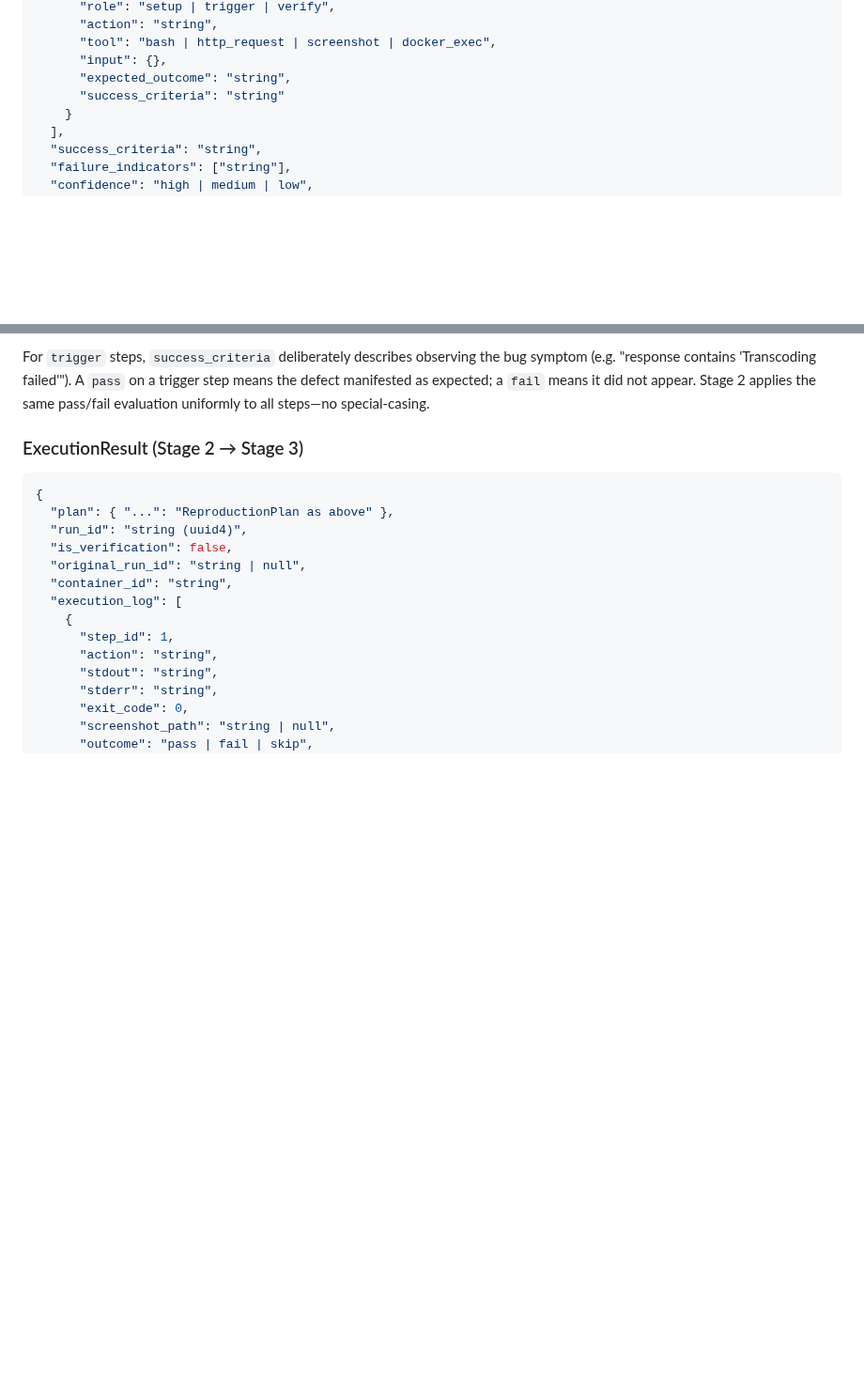
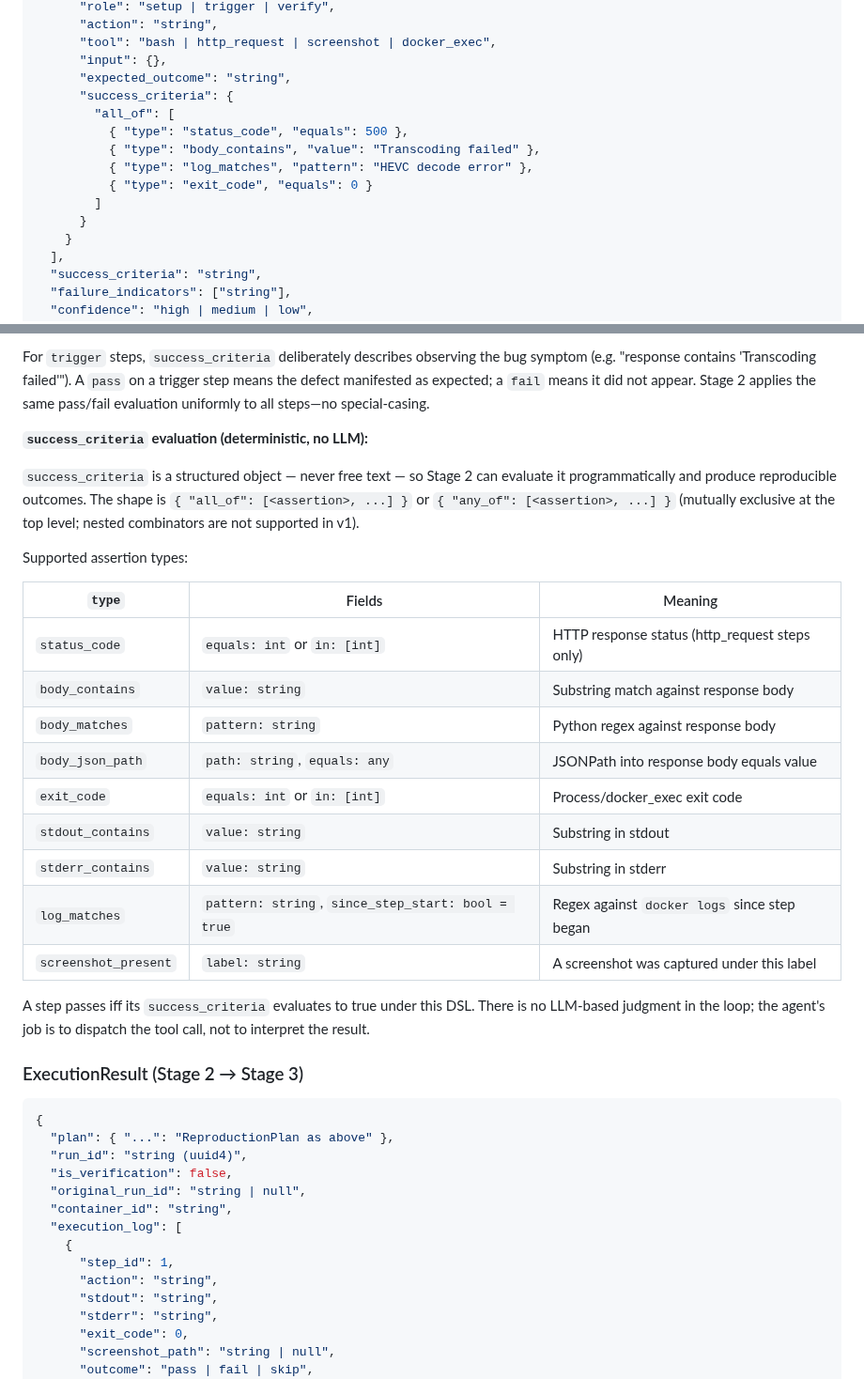
Before and after one commit to felix920506/jellyfin-auto-tester-kt, a Markdown page: plans/plan-master.md, 2 parts joined by grey strips. Shown at 94% size. Rendered like a GitHub page; blank space fills up the shorter version.

```diff
--- a/plans/plan-master.md
+++ b/plans/plan-master.md
@@ -125,7 +125,14 @@ async def run_issue(issue_url: str, container_version: str):
       "tool": "bash | http_request | screenshot | docker_exec",
       "input": {},
       "expected_outcome": "string",
-      "success_criteria": "string"
+      "success_criteria": {
+        "all_of": [
+          { "type": "status_code", "equals": 500 },
+          { "type": "body_contains", "value": "Transcoding failed" },
+          { "type": "log_matches", "pattern": "HEVC decode error" },
+          { "type": "exit_code", "equals": 0 }
+        ]
+      }
     }
   ],
   "success_criteria": "string",
@@ -145,6 +152,26 @@ async def run_issue(issue_url: str, container_version: str):
 Exactly one step must have `role: "trigger"`. Stage 2 uses this to determine `overall_result` without scanning all logs or counting pass rates.
 
 For `trigger` steps, `success_criteria` deliberately describes observing the bug symptom (e.g. "response contains 'Transcoding failed'"). A `pass` on a trigger step means the defect manifested as expected; a `fail` means it did not appear. Stage 2 applies the same pass/fail evaluation uniformly to all steps—no special-casing.
+
+**`success_criteria` evaluation (deterministic, no LLM):**
+
+`success_criteria` is a structured object — never free text — so Stage 2 can evaluate it programmatically and produce reproducible outcomes. The shape is `{ "all_of": [<assertion>, ...] }` or `{ "any_of": [<assertion>, ...] }` (mutually exclusive at the top level; nested combinators are not supported in v1).
+
+Supported assertion types:
+
+| `type`           | Fields                          | Meaning |
+|---|---|---|
+| `status_code`    | `equals: int` or `in: [int]`    | HTTP response status (http_request steps only) |
+| `body_contains`  | `value: string`                 | Substring match against response body |
+| `body_matches`   | `pattern: string`               | Python regex against response body |
+| `body_json_path` | `path: string`, `equals: any`   | JSONPath into response body equals value |
+| `exit_code`      | `equals: int` or `in: [int]`    | Process/docker_exec exit code |
+| `stdout_contains`| `value: string`                 | Substring in stdout |
+| `stderr_contains`| `value: string`                 | Substring in stderr |
+| `log_matches`    | `pattern: string`, `since_step_start: bool = true` | Regex against `docker logs` since step began |
+| `screenshot_present` | `label: string`             | A screenshot was captured under this label |
+
+A step passes iff its `success_criteria` evaluates to true under this DSL. There is no LLM-based judgment in the loop; the agent's job is to dispatch the tool call, not to interpret the result.
 
 ### ExecutionResult (Stage 2 → Stage 3)
 
```
Also changed, not shown: plans/plan-stage1-analysis.md (+11 -3 lines), plans/plan-stage2-execution.md (+11 -3 lines).
